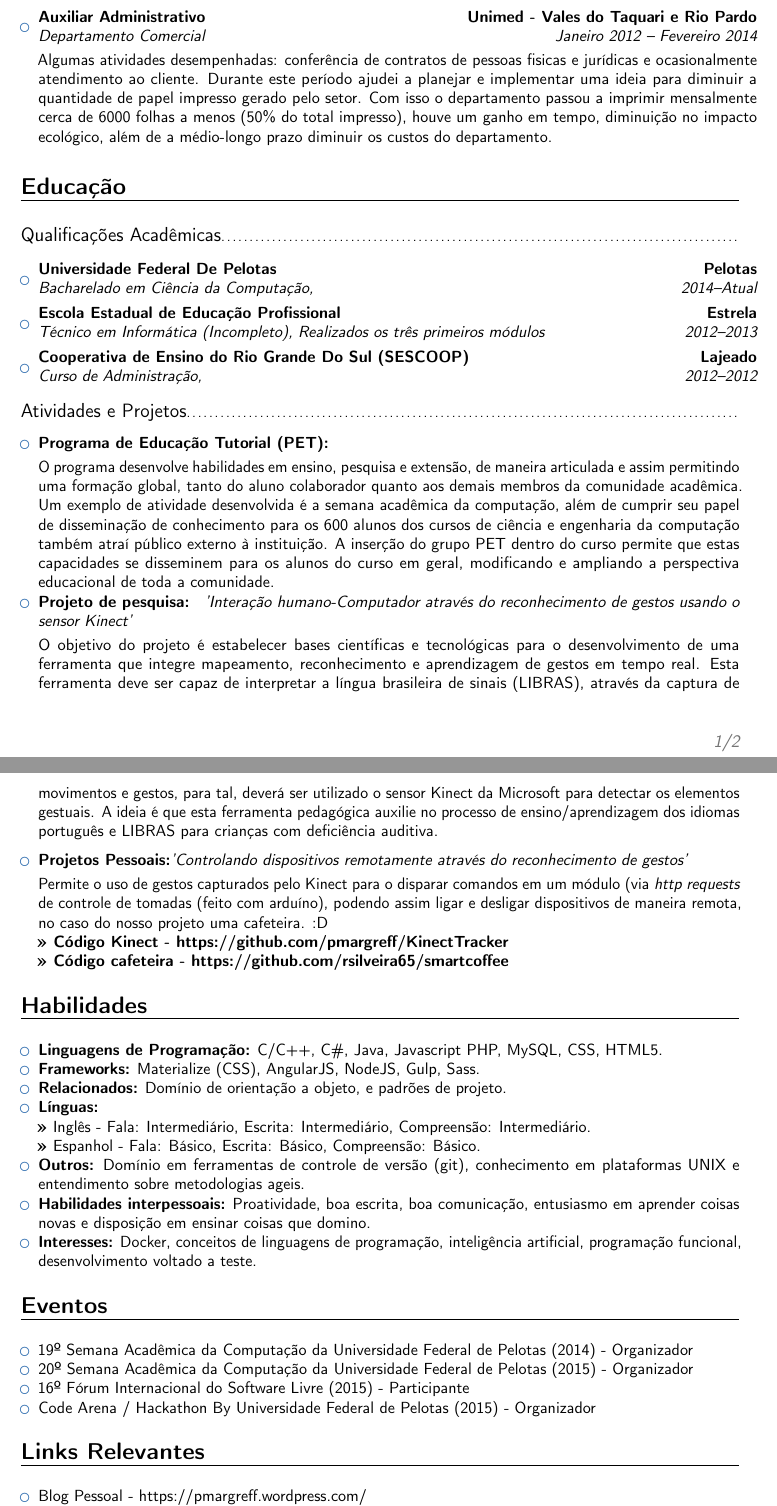
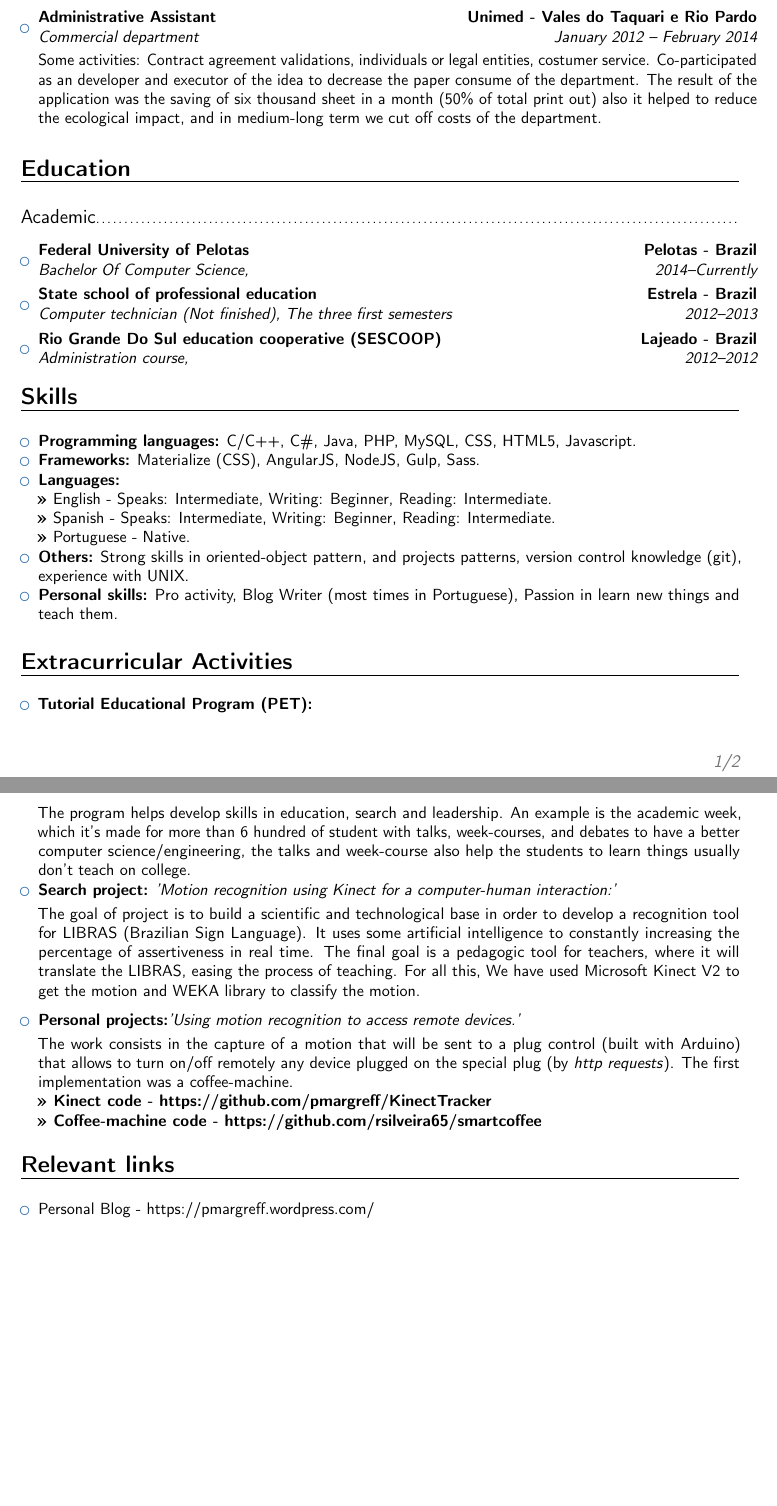
Before and after one commit to pmargreff/cv, a LaTeX CV (main-en.tex): two parts of pages 1 and 2 of 2, joined at a grey line, cut so that both start at the same text, the shorter picture padded with empty space. Compiled offline with pdfLaTeX.

Commit message:
Cut of unecessary things, correcting english.

```diff
--- a/main-en.tex
+++ b/main-en.tex
@@ -27,8 +27,8 @@
 
 % personal data
 \name{Pablo}{Margreff}
-\title{Curriculum Vitae}                               % optional, remove / comment the line if not wanted
-\address{Pelotas, Brasil}{}{}
+\title{Resume}                               % optional, remove / comment the line if not wanted
+\address{Pelotas, Brazil}{}{}
 \phone[mobile]{+55 53 8469 0251}
 \phone[mobile]{+55 51 9774 9151}
 \email{pmargreff@gmail.com}
@@ -57,80 +57,88 @@
 
 \vspace{6pt}
 
-\item{\cventry{Janeiro 2012 -- Fevereiro 2014}{Departamento Comercial}{Auxiliar Administrativo}{Unimed - Vales do Taquari e Rio Pardo}{}
-{\vspace{3pt}Algumas atividades desempenhadas: conferência de contratos de pessoas fisicas e jurídicas e ocasionalmente atendimento ao cliente. Durante este período ajudei a planejar e implementar uma ideia para diminuir a quantidade de papel impresso gerado pelo setor. Com isso o departamento passou a imprimir mensalmente cerca de 6000 folhas a menos (50\% do total impresso), houve um ganho em tempo, diminuição no impacto ecológico, além de a médio-longo prazo diminuir os custos do departamento.}}
+\item{\cventry{January 2012 -- February 2014}{Commercial department}{Administrative Assistant}{Unimed - Vales do Taquari e Rio Pardo}{}
+{\vspace{3pt}Some activities: Contract agreement validations, individuals or legal entities, costumer service. Co-participated as an developer and executor of the idea to decrease the paper consume of the department. The result of the application was the saving of six thousand sheet in a month (50\% of total print out) also it helped to reduce the ecological impact, and in medium-long term we cut off costs of the department.}}
 
 \vspace{6pt}
 
 \end{itemize}
 
-\section{Educação}
+\section{Education}
 
 \vspace{5pt}
 
-\subsection{Qualificações Acadêmicas}
+\subsection{Academic}
 
 \vspace{5pt}
 
 \begin{itemize}
 
-\item{\cventry{2014--Atual}{Bacharelado em Ciência da Computação}{Universidade Federal De Pelotas}{Pelotas}{\textit{}}{}}
+\item{\cventry{2014--Currently}{Bachelor Of Computer Science}{Federal University of Pelotas}{Pelotas - Brazil}{\textit{}}{}}
 
-\item{\cventry{2012--2013}{Técnico em Informática (Incompleto)}{Escola Estadual de Educação Profissional}{Estrela}{\textit{Realizados os três primeiros módulos}}{}}
+\item{\cventry{2012--2013}{Computer technician (Not finished)}{State school of professional education}{Estrela - Brazil}{\textit{The three first semesters}}{}}
 
-\item{\cventry{2012--2012}{Curso de Administração}{Cooperativa de Ensino do Rio Grande Do Sul (SESCOOP)}{Lajeado}{\textit{}}{}}
+\item{\cventry{2012--2012}{Administration course}{Rio Grande Do Sul education cooperative (SESCOOP)}{Lajeado - Brazil}{\textit{}}{}}
 
+\end{itemize}
+\section{Skills}
+
+\vspace{6pt}
+
+\begin{itemize}
+
+\item \textbf{Programming languages:} C/C++, C\#, Java, PHP, MySQL, CSS, HTML5, Javascript.
+\item \textbf{Frameworks:} Materialize (CSS), AngularJS, NodeJS, Gulp, Sass.
+\item \textbf{Languages:}
+\\\textbf{>>} English - Speaks: Intermediate, Writing: Beginner, Reading: Intermediate.
+\\\textbf{>>} Spanish - Speaks: Intermediate, Writing: Beginner, Reading: Intermediate.
+\\\textbf{>>} Portuguese - Native.
+\item \textbf{Others:} Strong skills in oriented-object pattern, and projects patterns, version control knowledge (git), experience with UNIX.
+\item \textbf{Personal skills:} Pro activity, Blog Writer (most times in Portuguese), Passion in learn new things and teach them.
 \end{itemize}
 
 \vspace{2pt}
 
-\subsection{Atividades e Projetos}
+\section{Extracurricular Activities}
 
 \vspace{5pt}
 
 \begin{itemize}
 
-\item{\textbf{Programa de Educação Tutorial (PET):} \textit{}
+\item{\textbf{Tutorial Educational Program (PET):} \textit{}
 
 \vspace{3pt}
 
-\small{O programa desenvolve habilidades em ensino, pesquisa e extensão, de maneira articulada e assim permitindo uma formação global, tanto do aluno colaborador quanto aos demais membros da comunidade acadêmica. Um exemplo de atividade desenvolvida é a semana acadêmica da computação, além de cumprir seu papel de disseminação de conhecimento para os 600 alunos dos cursos de ciência e engenharia da computação também atraí público externo à instituição. A inserção do grupo PET dentro do curso permite que estas capacidades se disseminem para os alunos do curso em geral, modificando e ampliando a perspectiva educacional de toda a comunidade.}}
+\small{The program helps develop skills in education, search and leadership. An example is the academic week, which it's made for more than 6 hundred of student with talks, week-courses, and debates to have a better computer science/engineering, the talks and week-course also help the students to learn things usually don't teach on college.}}
 
-\item{\textbf{Projeto de pesquisa: } \textit{'Interação humano-Computador através do reconhecimento de gestos usando o sensor Kinect'}
+\item{\textbf{Search project:} \textit{'Motion recognition using Kinect for a computer-human interaction:'}
 
 \vspace{3pt}
 
-\small{O objetivo do projeto é estabelecer bases científicas e tecnológicas para o desenvolvimento de uma ferramenta que integre mapeamento, reconhecimento e aprendizagem de gestos em tempo real. Esta ferramenta deve ser capaz de interpretar a língua brasileira de sinais (LIBRAS), através da captura de movimentos e gestos, para tal, deverá ser utilizado o sensor Kinect da Microsoft para detectar os elementos gestuais. A ideia é que esta ferramenta pedagógica auxilie no processo de ensino/aprendizagem dos idiomas português e LIBRAS para crianças com deficiência auditiva.}}
+\small{The goal of project is to build a scientific and technological base in order to develop a recognition tool for LIBRAS (Brazilian Sign Language). It uses some artificial intelligence to constantly increasing the percentage of assertiveness in real time. The final goal is a pedagogic tool for teachers, where it will translate the LIBRAS,  easing the process of teaching. For all this, We have used Microsoft Kinect V2 to get the motion and WEKA library to classify the motion. }}
 
 \vspace{6pt}
 
-\item{\textbf{Projetos Pessoais:}\textit{'Controlando dispositivos remotamente através do reconhecimento de gestos'}
+\item{\textbf{Personal projects:}\textit{'Using motion recognition to access remote devices.'}
 
 \vspace{3pt}
 
-\small{Permite o uso de gestos  capturados pelo Kinect para o disparar comandos em um módulo (via \textit{http requests} de controle de tomadas (feito com arduíno), podendo assim ligar e desligar dispositivos de maneira remota, no caso do nosso projeto uma cafeteira. :D
+\small{The work consists in the capture of a motion that will be sent to a plug control (built with Arduino) that allows to turn on/off remotely any device plugged on the special plug (by \textit{http requests}). The first implementation was a coffee-machine.
 
-\textbf{>> Código Kinect - \href{https://github.com/pmargreff/KinectTracker}{https://github.com/pmargreff/KinectTracker}}
+\textbf{>> Kinect code - \href{https://github.com/pmargreff/KinectTracker}{https://github.com/pmargreff/KinectTracker}}
 
-\textbf{>> Código cafeteira - \href{https://github.com/rsilveira65/smartcoffee}{https://github.com/rsilveira65/smartcoffee}}}
+\textbf{>> Coffee-machine code - \href{https://github.com/rsilveira65/smartcoffee}{https://github.com/rsilveira65/smartcoffee}}}
 }
 
 \end{itemize}
-\section{Habilidades}
+
+\section{Relevant links}
 
 \vspace{6pt}
 
 \begin{itemize}
 
-\item \textbf{Linguagens de Programação:} C/C++, C\#, Java, Javascript PHP, MySQL, CSS, HTML5.
-\item \textbf{Frameworks:} Materialize (CSS), AngularJS, NodeJS, Gulp, Sass.
-\item \textbf{Relacionados:} Domínio de orientação a objeto, e padrões de projeto.
-\item \textbf{Línguas:}
-\\\textbf{>>} Inglês - Fala: Intermediário, Escrita: Intermediário, Compreensão: Intermediário.
-\\\textbf{>>} Espanhol - Fala: Básico, Escrita: Básico, Compreensão: Básico.
-\item \textbf{Outros:} Domínio em ferramentas de controle de versão (git), conhecimento em plataformas UNIX e entendimento sobre metodologias ageis.
-\item \textbf{Habilidades interpessoais:} Proatividade, boa escrita, boa comunicação, entusiasmo em aprender coisas novas e disposição em ensinar coisas que domino.
-\item \textbf{Interesses:} Docker, conceitos de linguagens de programação, inteligência artificial, programação funcional, desenvolvimento voltado a teste.
+\item{Personal Blog - \href{https://pmargreff.wordpress.com/}{https://pmargreff.wordpress.com/}}
 
-\end{itemize}
+\item{Articles on Viva o Linux (Portuguese) - \href{http://www.vivaolinux.com.br/~pmargreff/artigos/}{http://www.vivaolinux.com.br/\~{}pmargreff/artigos/}}
 
@@ -137,20 +146 @@
 
-\section{Eventos}
-
-\vspace{6pt}
-
-\begin{itemize}
-
-\item{19º Semana Acadêmica da Computação da Universidade Federal de Pelotas (2014) - Organizador}
-\item{20º Semana Acadêmica da Computação da Universidade Federal de Pelotas (2015)  - Organizador}
-\item{16º Fórum Internacional do Software Livre (2015) - Participante}
-\item{Code Arena / Hackathon By Universidade Federal de Pelotas (2015) - Organizador}
-\end{itemize}
-
-\section{Links Relevantes}
-
-\vspace{6pt}
-
-\begin{itemize}
-
-\item{Blog Pessoal - \href{https://pmargreff.wordpress.com/}{https://pmargreff.wordpress.com/}}
```
Also changed, not shown: curriculum-vitae-en.pdf, main-en.tex (14 more changed lines).
